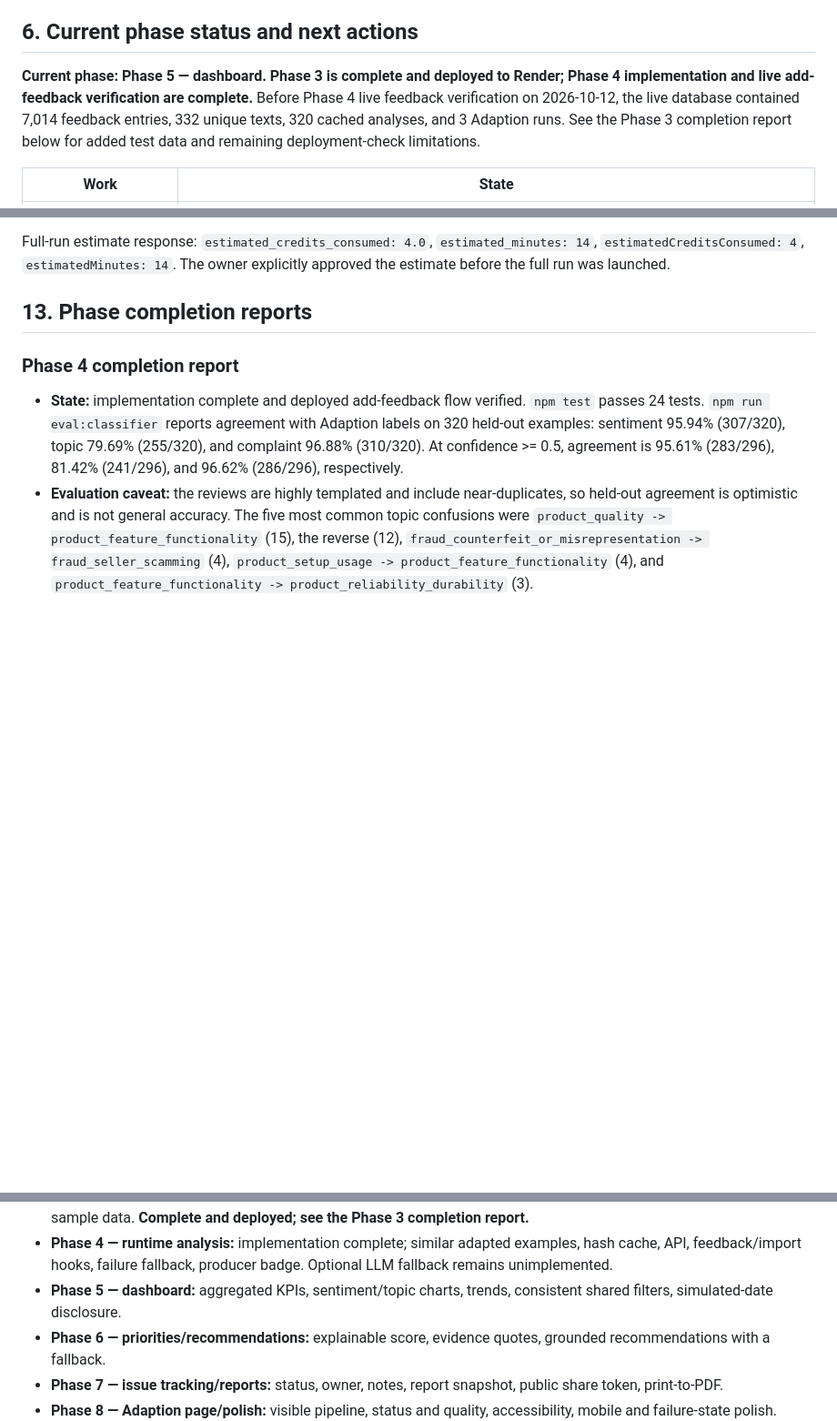
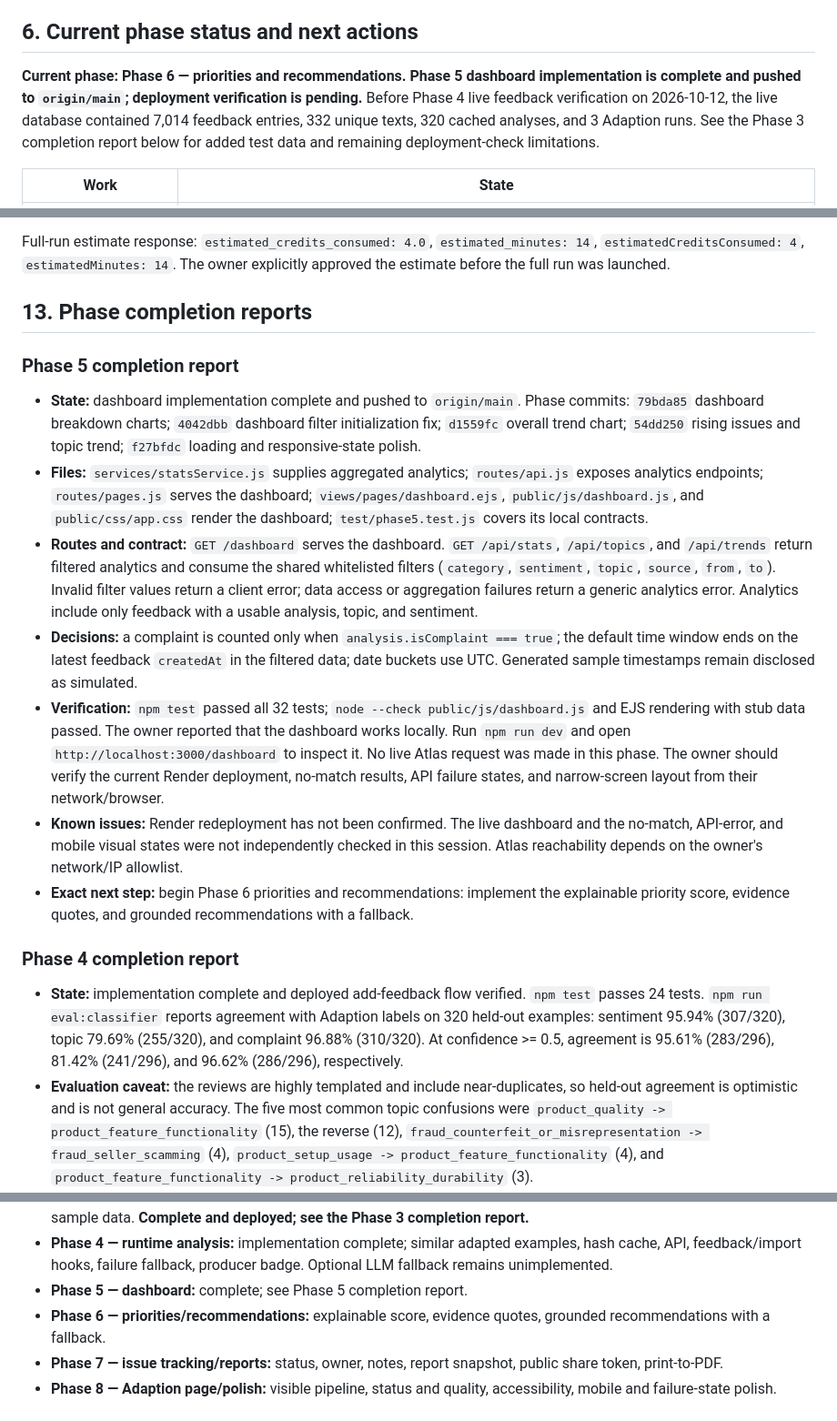
Before and after one commit to swapnil540/InsightFlow, a Markdown page: docs/HACKATHON_CONTEXT.md, 3 parts joined by grey strips. Shown at 91% size. Rendered like a GitHub page; blank space fills up the shorter version.

Commit message:
Phase 5 complete

```diff
--- a/docs/HACKATHON_CONTEXT.md
+++ b/docs/HACKATHON_CONTEXT.md
@@ -246,8 +246,9 @@ the app's structured labels with its runtime LLM using the same schema.
 
 ## 6. Current phase status and next actions
 
-**Current phase: Phase 5 — dashboard. Phase 3 is complete and deployed to
-Render; Phase 4 implementation and live add-feedback verification are complete.**
+**Current phase: Phase 6 — priorities and recommendations. Phase 5 dashboard
+implementation is complete and pushed to `origin/main`; deployment verification
+is pending.**
 Before Phase 4 live feedback verification on 2026-10-12, the live database
 contained 7,014 feedback entries, 332 unique texts, 320 cached analyses, and 3
 Adaption runs. See the Phase 3 completion report below for added test data and
@@ -292,6 +294,42 @@ Full-run estimate response: `estimated_credits_consumed: 4.0`,
 full run was launched.
 
 ## 13. Phase completion reports
+
+### Phase 5 completion report
+
+- **State:** dashboard implementation complete and pushed to `origin/main`.
+  Phase commits: `79bda85` dashboard breakdown charts; `4042dbb` dashboard
+  filter initialization fix; `d1559fc` overall trend chart; `54dd250` rising
+  issues and topic trend; `f27bfdc` loading and responsive-state polish.
+- **Files:** `services/statsService.js` supplies aggregated analytics;
+  `routes/api.js` exposes analytics endpoints; `routes/pages.js` serves the
+  dashboard; `views/pages/dashboard.ejs`, `public/js/dashboard.js`, and
+  `public/css/app.css` render the dashboard; `test/phase5.test.js` covers its
+  local contracts.
+- **Routes and contract:** `GET /dashboard` serves the dashboard. `GET
+  /api/stats`, `/api/topics`, and `/api/trends` return filtered analytics and
+  consume the shared whitelisted filters (`category`, `sentiment`, `topic`,
+  `source`, `from`, `to`). Invalid filter values return a client error; data
+  access or aggregation failures return a generic analytics error. Analytics
+  include only feedback with a usable analysis, topic, and sentiment.
+- **Decisions:** a complaint is counted only when `analysis.isComplaint ===
+  true`; the default time window ends on the latest feedback `createdAt` in the
+  filtered data; date buckets use UTC. Generated sample timestamps remain
+  disclosed as simulated.
+- **Verification:** `npm test` passed all 32 tests; `node --check
+  public/js/dashboard.js` and EJS rendering with stub data passed. The owner
+  reported that the dashboard works locally. Run `npm run dev` and open
+  `http://localhost:3000/dashboard` to inspect it. No live Atlas request was
+  made in this phase. The owner should verify the current Render deployment,
+  no-match results, API failure states, and narrow-screen layout from their
+  network/browser.
+- **Known issues:** Render redeployment has not been confirmed. The live
+  dashboard and the no-match, API-error, and mobile visual states were not
+  independently checked in this session. Atlas reachability depends on the
+  owner's network/IP allowlist.
+- **Exact next step:** begin Phase 6 priorities and recommendations: implement
+  the explainable priority score, evidence quotes, and grounded
+  recommendations with a fallback.
 
 ### Phase 4 completion report
 
@@ -457,8 +495,7 @@ full run was launched.
 - **Phase 4 — runtime analysis:** implementation complete; similar adapted
   examples, hash cache, API, feedback/import hooks, failure fallback, producer
   badge. Optional LLM fallback remains unimplemented.
-- **Phase 5 — dashboard:** aggregated KPIs, sentiment/topic charts, trends,
-  consistent shared filters, simulated-date disclosure.
+- **Phase 5 — dashboard:** complete; see Phase 5 completion report.
 - **Phase 6 — priorities/recommendations:** explainable score, evidence quotes,
   grounded recommendations with a fallback.
 - **Phase 7 — issue tracking/reports:** status, owner, notes, report snapshot,
```
Also changed, not shown: other parts of docs/HACKATHON_CONTEXT.md (+2 -1 lines).
